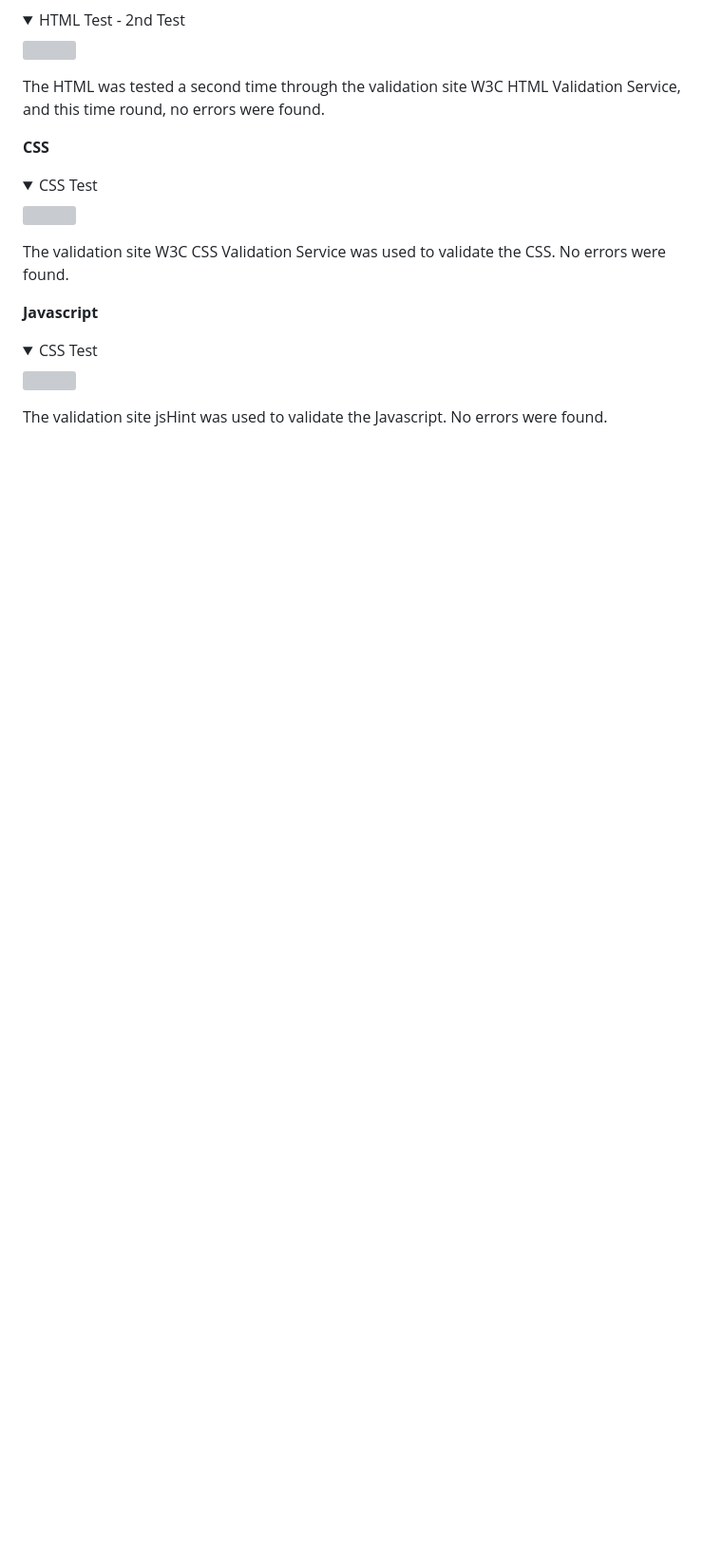
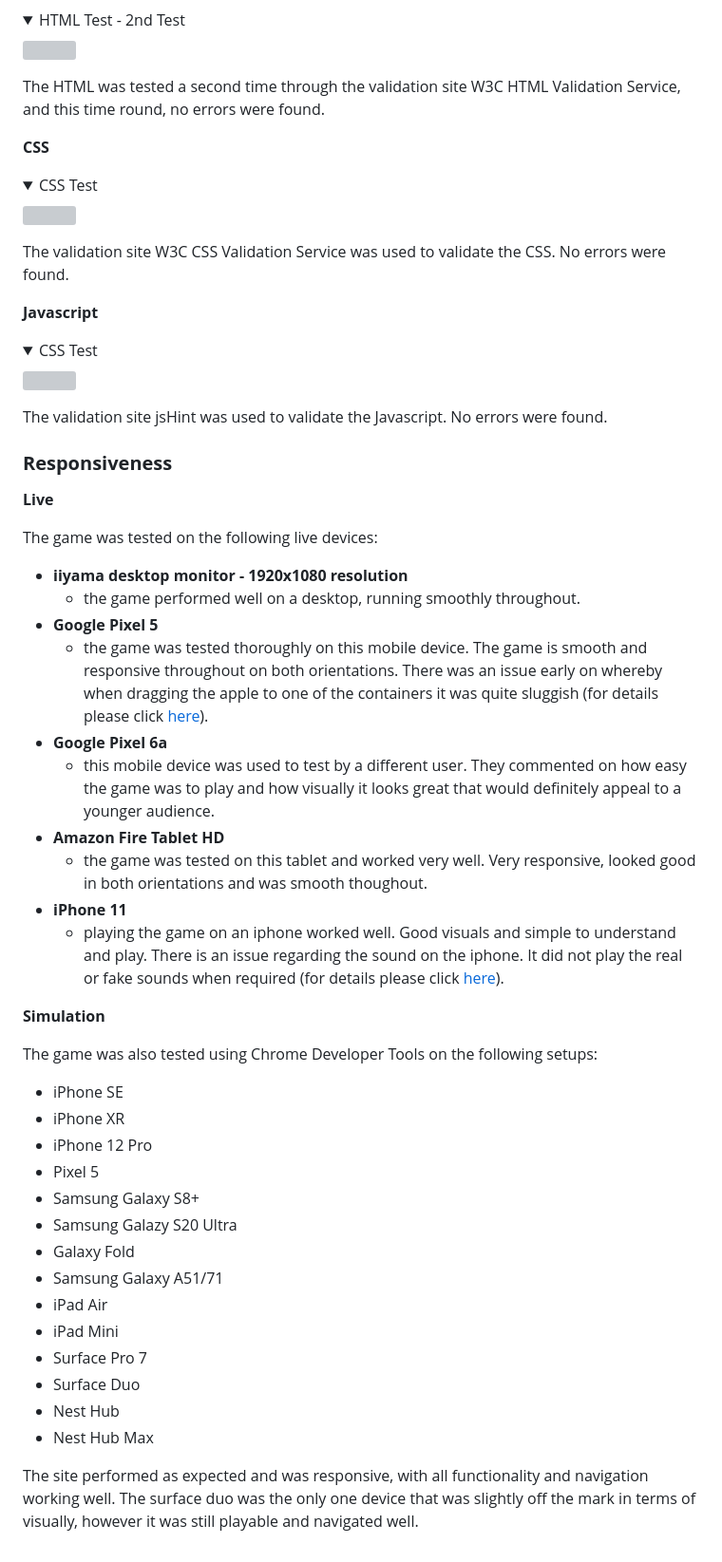
Before and after one commit to DaveWhiteh/bobbing-apples, a Markdown page: README.md, the part around the change. Shown at 95% size. GitHub-like rendering; folded sections open; blank space fills up the shorter version; grey boxes are pictures that could not be loaded.

Commit message:
Add the responsiveness section to the README.md

```diff
--- a/README.md
+++ b/README.md
@@ -488,3 +488,39 @@ The validation site W3C CSS Validation Service was used to validate the CSS. No
 </details>
 
 The validation site jsHint was used to validate the Javascript. No errors were found.
+
+### **Responsiveness**
+
+**Live**
+
+The game was tested on the following live devices:
++ **iiyama desktop monitor - 1920x1080 resolution**
+    + the game performed well on a desktop, running smoothly throughout.
++ **Google Pixel 5**
+    + the game was tested thoroughly on this mobile device. The game is smooth and responsive throughout on both orientations. There was an issue early on whereby when dragging the apple to one of the containers it was quite sluggish (for details please click [here](#sluggish-when-dragging-apple)).
++ **Google Pixel 6a**
+    + this mobile device was used to test by a different user. They commented on how easy the game was to play and how visually it looks great that would definitely appeal to a younger audience.
++ **Amazon Fire Tablet HD**
+    + the game was tested on this tablet and worked very well. Very responsive, looked good in both orientations and was smooth thoughout.
++ **iPhone 11**
+    + playing the game on an iphone worked well. Good visuals and simple to understand and play. There is an issue regarding the sound on the iphone. It did not play the real or fake sounds when required (for details please click [here](#no-sound-on-iphone)).
+
+**Simulation**
+
+The game was also tested using Chrome Developer Tools on the following setups:
++ iPhone SE
++ iPhone XR
++ iPhone 12 Pro
++ Pixel 5
++ Samsung Galaxy S8+
++ Samsung Galazy S20 Ultra
++ Galaxy Fold
++ Samsung Galaxy A51/71
++ iPad Air
++ iPad Mini
++ Surface Pro 7
++ Surface Duo
++ Nest Hub
++ Nest Hub Max
+
+The site performed as expected and was responsive, with all functionality and navigation working well. The surface duo was the only one device that was slightly off the mark in terms of visually, however it was still playable and navigated well.
```
